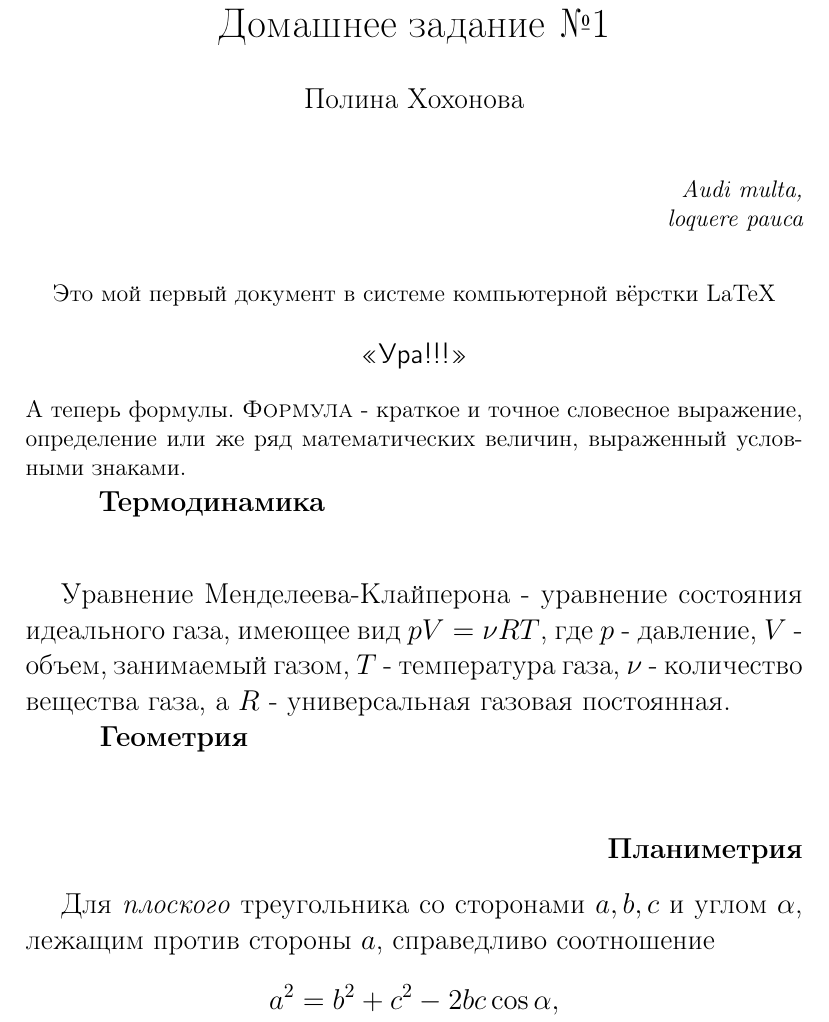
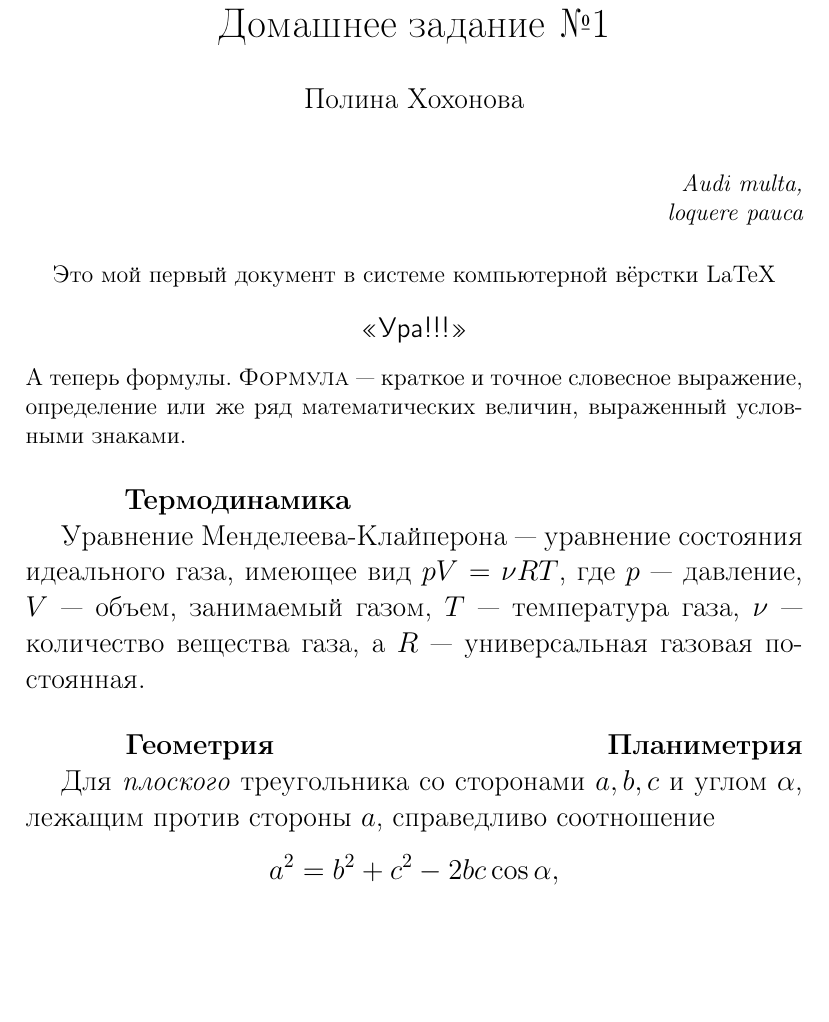
Before and after one commit to DIHT-LaTeX/mipt-latex-fall2018-Vssmmrr, a LaTeX document (1.tex): part of page 1 of 2, cut so that both start at the same text, the shorter picture padded with empty space. Compiled offline with pdfLaTeX.

Commit message:
Update 1.tex

```diff
--- a/1.tex
+++ b/1.tex
@@ -18,20 +18,17 @@
    \begin{center}
        \large \sffamily{ <<Ура!!!>> }
     \end{center}
-    А теперь формулы. {\scshapeФормула} - краткое и точное словесное выражение, определение или же ряд математических величин, выраженный условными знаками.
+    А теперь формулы. {\scshapeФормула}~--- краткое и точное словесное выражение, определение или же ряд математических величин, выраженный условными знаками.
 
-    \hspace{15 pt}
-    \vspace{28 pt}
+    \vspace{15 pt}
+    \hspace{28 pt}
     \large \textbf{Термодинамика}
 
-    Уравнение Менделеева-Клайперона - уравнение состояния идеального газа, имеющее вид $pV = \nu RT$, где $p$ - давление, $V$ - объем, занимаемый газом, $T$ - температура газа, $\nu$ - количество вещества газа, а $R$ - универсальная газовая постоянная.
+    Уравнение Менделеева-Клайперона~--- уравнение состояния идеального газа, имеющее вид $pV = \nu RT$, где $p$~--- давление, $V$~--- объем, занимаемый газом, $T$~--- температура газа, $\nu$~--- количество вещества газа, а $R$~--- универсальная газовая постоянная.
 
-    \hspace{15 pt}
-    \vspace{28 pt}
-    \large \textbf{Геометрия}
-    \begin{flushright}
-    \large \textbf{Планиметрия}
-    \end{flushright}
+    \vspace{15 pt}
+    \hspace{28 pt}
+    \large \textbf{Геометрия  \hfill Планиметрия}
 
     Для \textit{плоского} треугольника со сторонами $a, b, c$ и углом $\alpha$, лежащим против стороны $a$, справедливо соотношение \[a^2 = b^2 + c^2 - 2bc\cos\alpha,\] из которого можно выразить косинус угла треугольника: \[\cos\alpha = \frac{b^2 + c^2 - a^2}{2bc}.\]
 
```
Also changed, not shown: 1.tex (2 more changed lines).
